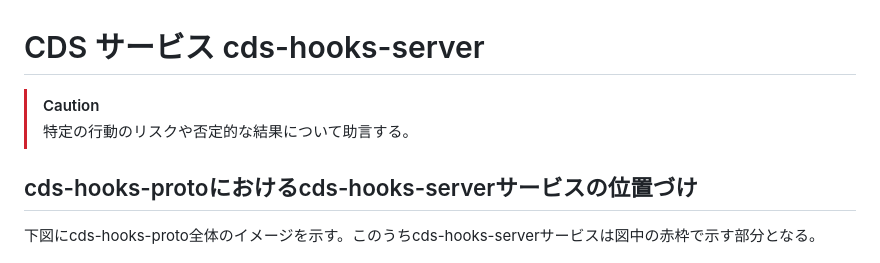
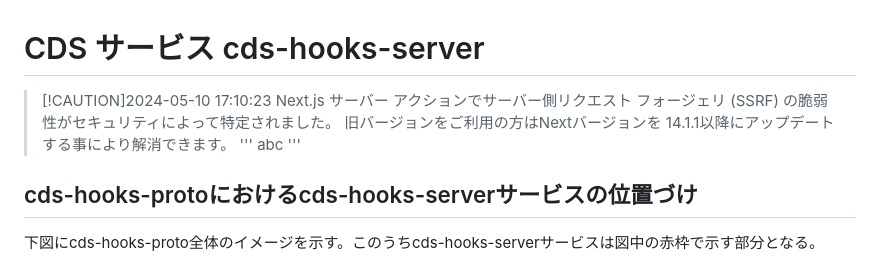
Before and after one commit to NeXEHRS/cds-hooks-proto, a Markdown page: cds-server-next-docker/README.md, the part around the change. Drawn GitHub-style.

```diff
--- a/cds-server-next-docker/README.md
+++ b/cds-server-next-docker/README.md
@@ -2,8 +2,12 @@
 
 # CDS サービス cds-hooks-server
 
-> [!CAUTION]
-> 特定の行動のリスクや否定的な結果について助言する。
+> [!CAUTION]2024-05-10 17:10:23
+> Next.js サーバー アクションでサーバー側リクエスト フォージェリ (SSRF) の脆弱性がセキュリティによって特定されました。
+> 旧バージョンをご利用の方はNextバージョンを 14.1.1以降にアップデートする事により解消できます。
+'''
+> abc
+'''
 
 
 ## cds-hooks-protoにおけるcds-hooks-serverサービスの位置づけ
```
